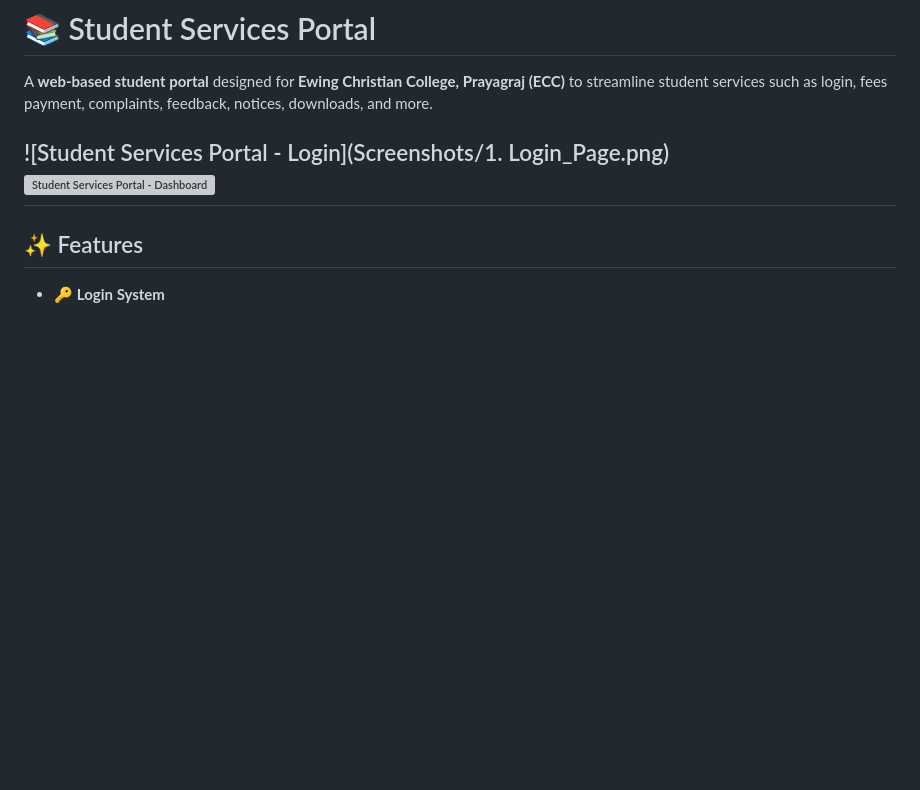
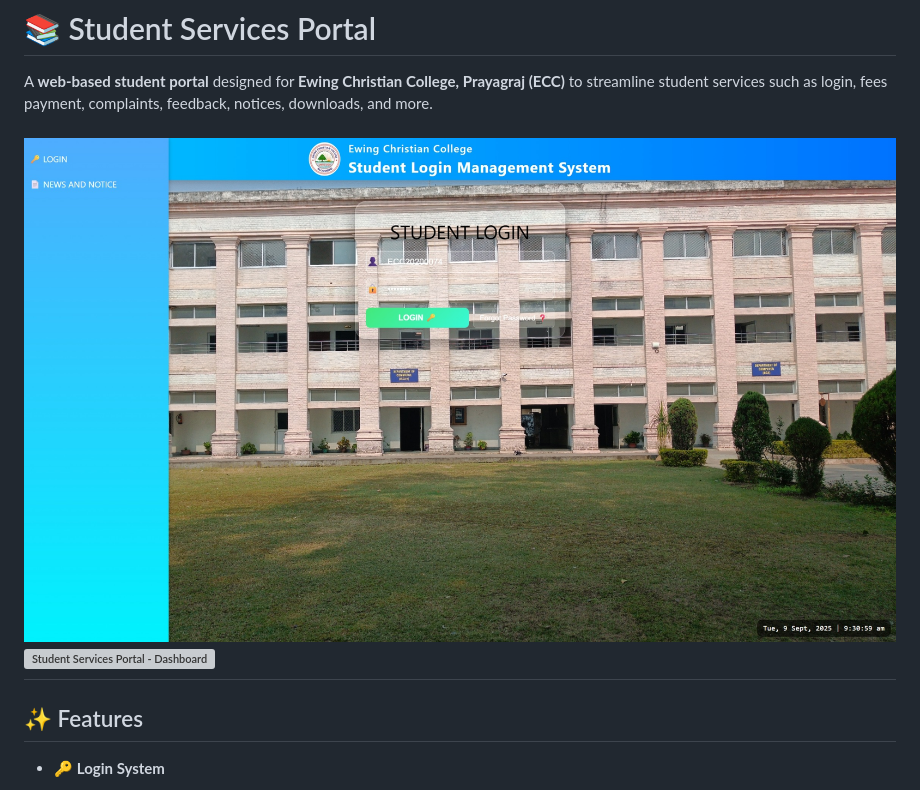
Before and after one commit to ashutoshg780/Student_Services_Portal, a Markdown page: README.md, the part around the change. Drawn GitHub-style; blank space fills up the shorter version; grey boxes are pictures that could not be loaded.

```diff
--- a/README.md
+++ b/README.md
@@ -2,7 +2,7 @@
 
 A **web-based student portal** designed for **Ewing Christian College, Prayagraj (ECC)** to streamline student services such as login, fees payment, complaints, feedback, notices, downloads, and more.
 
-![Student Services Portal - Login](Screenshots/1. Login_Page.png)
+![Student Services Portal - Login](Screenshots/1.Login_Page.jpeg)
 ![Student Services Portal - Dashboard](Screenshots/3.Stu1_Dashboard.png)
 ---
 ## ✨ Features
```
